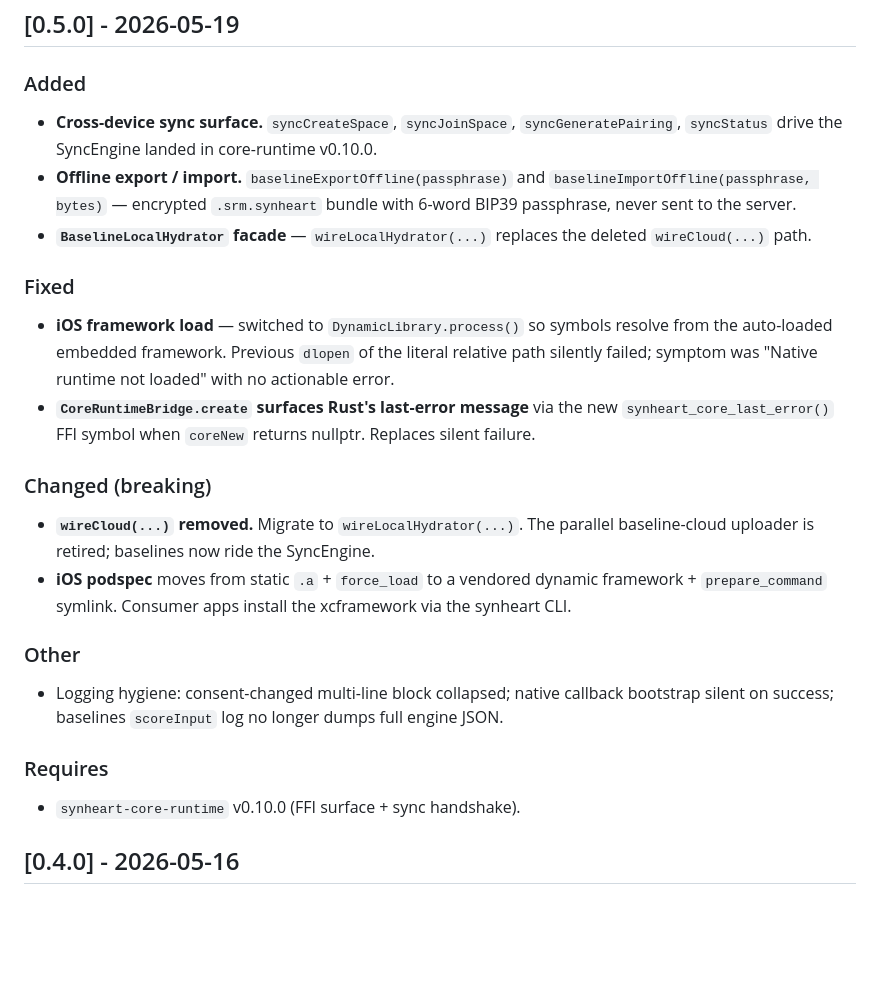
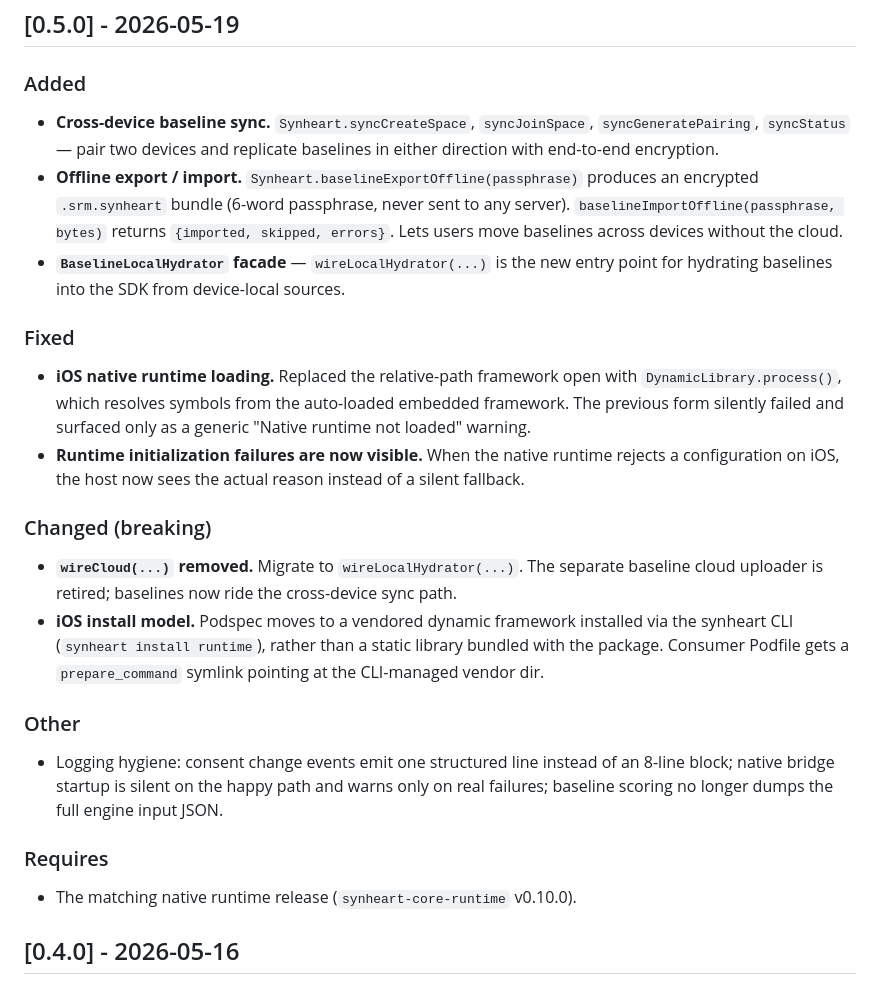
Before and after one commit to synheart-ai/synheart-core-dart, a Markdown page: CHANGELOG.md, the part around the change. Rendered like a GitHub page; blank space fills up the shorter version.

Commit message:
docs(changelog): scrub FFI/internal symbol names from v0.5.0 entry

```diff
--- a/CHANGELOG.md
+++ b/CHANGELOG.md
@@ -10,39 +10,44 @@ and this project adheres to [Semantic Versioning](https://semver.org/spec/v2.0.0
 ## [0.5.0] - 2026-05-19
 
 ### Added
-- **Cross-device sync surface.** `syncCreateSpace`, `syncJoinSpace`,
-  `syncGeneratePairing`, `syncStatus` drive the SyncEngine landed in
-  core-runtime v0.10.0.
-- **Offline export / import.** `baselineExportOffline(passphrase)` and
-  `baselineImportOffline(passphrase, bytes)` — encrypted `.srm.synheart`
-  bundle with 6-word BIP39 passphrase, never sent to the server.
-- **`BaselineLocalHydrator` facade** — `wireLocalHydrator(...)` replaces
-  the deleted `wireCloud(...)` path.
+- **Cross-device baseline sync.** `Synheart.syncCreateSpace`,
+  `syncJoinSpace`, `syncGeneratePairing`, `syncStatus` — pair two devices
+  and replicate baselines in either direction with end-to-end encryption.
+- **Offline export / import.** `Synheart.baselineExportOffline(passphrase)`
+  produces an encrypted `.srm.synheart` bundle (6-word passphrase, never
+  sent to any server). `baselineImportOffline(passphrase, bytes)` returns
+  `{imported, skipped, errors}`. Lets users move baselines across
+  devices without the cloud.
+- **`BaselineLocalHydrator` facade** — `wireLocalHydrator(...)` is the
+  new entry point for hydrating baselines into the SDK from
+  device-local sources.
 
 ### Fixed
-- **iOS framework load** — switched to `DynamicLibrary.process()` so
-  symbols resolve from the auto-loaded embedded framework. Previous
-  `dlopen` of the literal relative path silently failed; symptom was
-  "Native runtime not loaded" with no actionable error.
-- **`CoreRuntimeBridge.create` surfaces Rust's last-error message** via
-  the new `synheart_core_last_error()` FFI symbol when `coreNew` returns
-  nullptr. Replaces silent failure.
+- **iOS native runtime loading.** Replaced the relative-path framework
+  open with `DynamicLibrary.process()`, which resolves symbols from the
+  auto-loaded embedded framework. The previous form silently failed and
+  surfaced only as a generic "Native runtime not loaded" warning.
+- **Runtime initialization failures are now visible.** When the native
+  runtime rejects a configuration on iOS, the host now sees the actual
+  reason instead of a silent fallback.
 
 ### Changed (breaking)
 - **`wireCloud(...)` removed.** Migrate to `wireLocalHydrator(...)`. The
-  parallel baseline-cloud uploader is retired; baselines now ride the
-  SyncEngine.
-- **iOS podspec** moves from static `.a` + `force_load` to a vendored
-  dynamic framework + `prepare_command` symlink. Consumer apps install
-  the xcframework via the synheart CLI.
+  separate baseline cloud uploader is retired; baselines now ride the
+  cross-device sync path.
+- **iOS install model.** Podspec moves to a vendored dynamic framework
+  installed via the synheart CLI (`synheart install runtime`), rather
+  than a static library bundled with the package. Consumer Podfile gets
+  a `prepare_command` symlink pointing at the CLI-managed vendor dir.
 
 ### Other
-- Logging hygiene: consent-changed multi-line block collapsed; native
-  callback bootstrap silent on success; baselines `scoreInput` log no
-  longer dumps full engine JSON.
+- Logging hygiene: consent change events emit one structured line
+  instead of an 8-line block; native bridge startup is silent on the
+  happy path and warns only on real failures; baseline scoring no
+  longer dumps the full engine input JSON.
 
 ### Requires
-- `synheart-core-runtime` v0.10.0 (FFI surface + sync handshake).
+- The matching native runtime release (`synheart-core-runtime` v0.10.0).
 
 ## [0.4.0] - 2026-05-16
 
```
